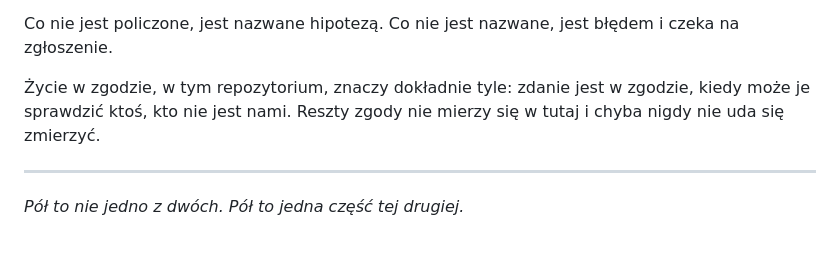
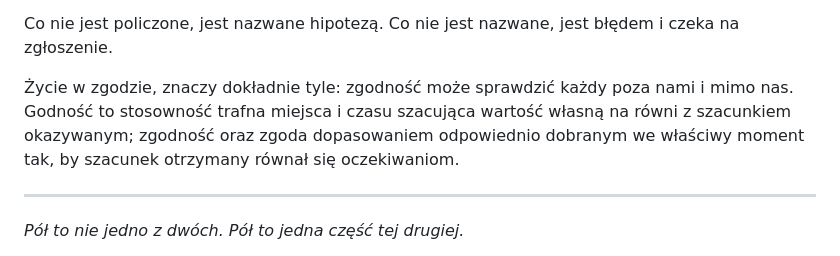
Before and after one commit to tectonic-buzz/teragon, a Markdown page: README.md, the part around one of its changes. Rendered like a GitHub page.

Commit message:
Zgodność, godność, zgoda

```diff
--- a/README.md
+++ b/README.md
@@ -57,7 +56,7 @@ Co „Pokazujemy" znaczy tu jedno: uruchom i porównaj. Nie „uwierz". Recenzja
 
 Co nie jest policzone, jest nazwane hipotezą. Co nie jest nazwane, jest błędem i czeka na zgłoszenie.
 
-Życie w zgodzie, w tym repozytorium, znaczy dokładnie tyle: zdanie jest w zgodzie, kiedy może je sprawdzić ktoś, kto nie jest nami. Reszty zgody nie mierzy się w tutaj i chyba nigdy nie uda się zmierzyć.
+Życie w zgodzie, znaczy dokładnie tyle: zgodność może sprawdzić każdy poza nami i mimo nas. Godność to stosowność trafna miejsca i czasu szacująca wartość własną na równi z szacunkiem okazywanym; zgodność oraz zgoda dopasowaniem odpowiednio dobranym we właściwy moment tak, by szacunek otrzymany równał się oczekiwaniom.
 
 ---
 
```
Also changed, not shown: other parts of README.md (+0 -1 lines).
